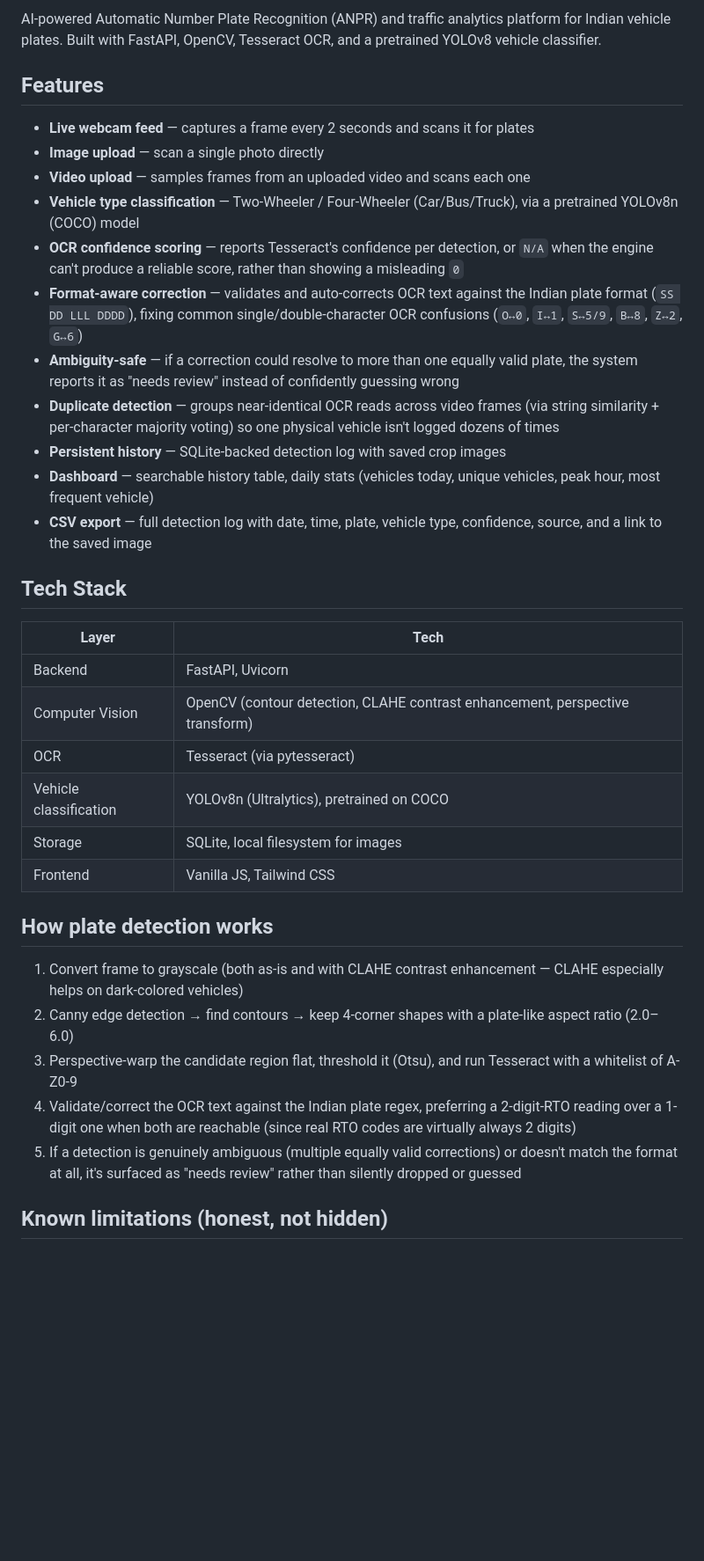
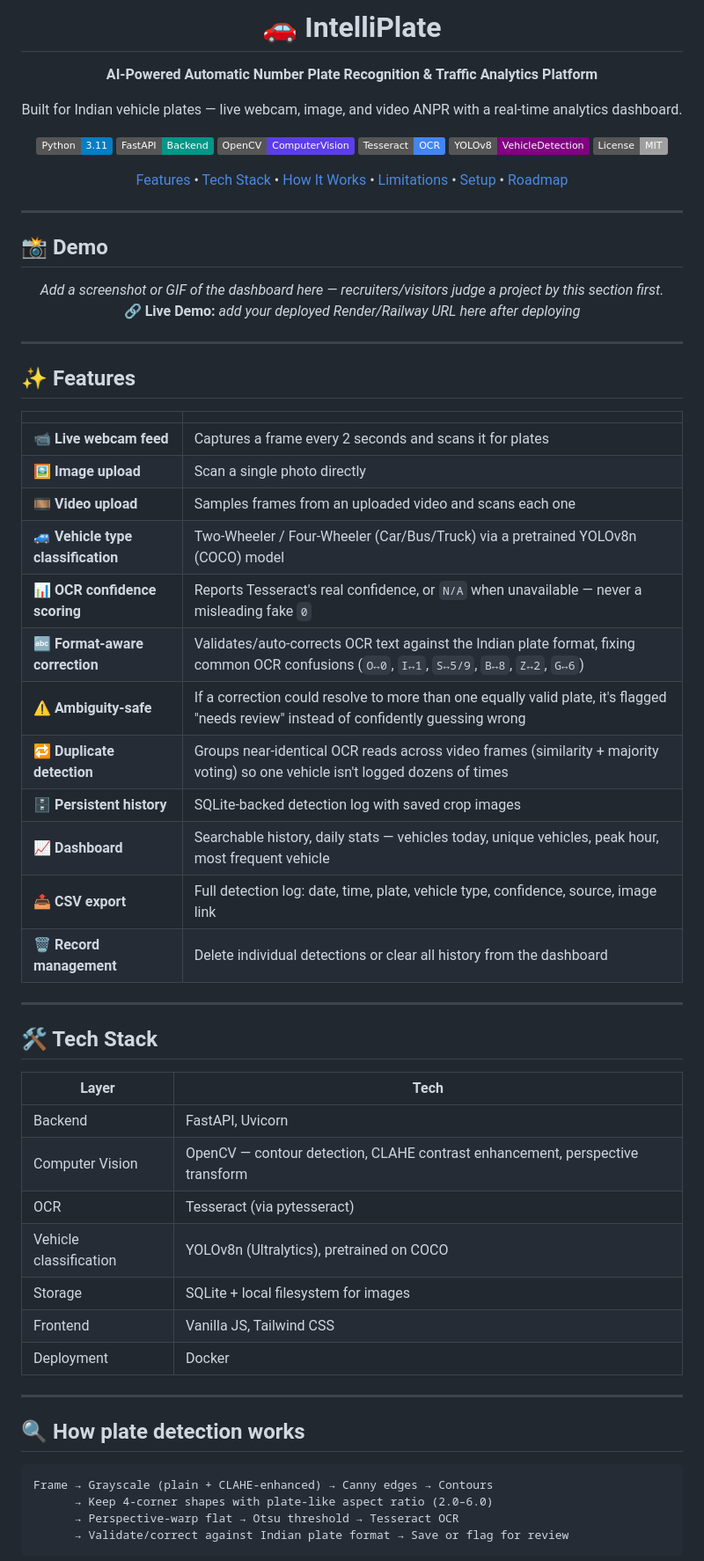
Before and after one commit to ayushxdev01/IntelliPlate---Automatic-Number-Plate-Recognition-ANPR-, a Markdown page: README.md, the part around one of its changes. Shown at 88% size. Rendered like a GitHub page; badges without logos; blank space fills up the shorter version.

````diff
--- a/README.md
+++ b/README.md
@@ -2,38 +2,75 @@
 
-AI-powered Automatic Number Plate Recognition (ANPR) and traffic analytics platform for Indian vehicle plates. Built with FastAPI, OpenCV, Tesseract OCR, and a pretrained YOLOv8 vehicle classifier.
+# 🚗 IntelliPlate
 
-## Features
+**AI-Powered Automatic Number Plate Recognition & Traffic Analytics Platform**
 
-- **Live webcam feed** — captures a frame every 2 seconds and scans it for plates
-- **Image upload** — scan a single photo directly
-- **Video upload** — samples frames from an uploaded video and scans each one
-- **Vehicle type classification** — Two-Wheeler / Four-Wheeler (Car/Bus/Truck), via a pretrained YOLOv8n (COCO) model
-- **OCR confidence scoring** — reports Tesseract's confidence per detection, or `N/A` when the engine can't produce a reliable score, rather than showing a misleading `0`
-- **Format-aware correction** — validates and auto-corrects OCR text against the Indian plate format (`SS DD LLL DDDD`), fixing common single/double-character OCR confusions (`O↔0`, `I↔1`, `S↔5/9`, `B↔8`, `Z↔2`, `G↔6`)
-- **Ambiguity-safe** — if a correction could resolve to more than one equally valid plate, the system reports it as "needs review" instead of confidently guessing wrong
-- **Duplicate detection** — groups near-identical OCR reads across video frames (via string similarity + per-character majority voting) so one physical vehicle isn't logged dozens of times
-- **Persistent history** — SQLite-backed detection log with saved crop images
-- **Dashboard** — searchable history table, daily stats (vehicles today, unique vehicles, peak hour, most frequent vehicle)
-- **CSV export** — full detection log with date, time, plate, vehicle type, confidence, source, and a link to the saved image
+Built for Indian vehicle plates — live webcam, image, and video ANPR with a real-time analytics dashboard.
 
-## Tech Stack
+![Python](https://img.shields.io/badge/Python-3.11-blue?logo=python&logoColor=white)
+![FastAPI](https://img.shields.io/badge/FastAPI-Backend-009688?logo=fastapi&logoColor=white)
+![OpenCV](https://img.shields.io/badge/OpenCV-ComputerVision-5C3EE8?logo=opencv&logoColor=white)
+![Tesseract](https://img.shields.io/badge/Tesseract-OCR-4285F4)
+![YOLOv8](https://img.shields.io/badge/YOLOv8-VehicleDetection-purple)
+![License](https://img.shields.io/badge/License-MIT-lightgrey)
+
+[Features](#-features) • [Tech Stack](#-tech-stack) • [How It Works](#-how-plate-detection-works) • [Limitations](#-known-limitations) • [Setup](#-setup) • [Roadmap](#-possible-next-steps)
+
+</div>
+
+---
+
+## 📸 Demo
+
+<div align="center">
+<i>Add a screenshot or GIF of the dashboard here — recruiters/visitors judge a project by this section first.</i>
+
+<!-- ![IntelliPlate Dashboard](docs/demo.gif) -->
+
+**🔗 Live Demo:** _add your deployed Render/Railway URL here after deploying_
+
+</div>
+
+---
+
+## ✨ Features
+
+| | |
+|---|---|
+| 📹 **Live webcam feed** | Captures a frame every 2 seconds and scans it for plates |
+| 🖼️ **Image upload** | Scan a single photo directly |
+| 🎞️ **Video upload** | Samples frames from an uploaded video and scans each one |
+| 🚙 **Vehicle type classification** | Two-Wheeler / Four-Wheeler (Car/Bus/Truck) via a pretrained YOLOv8n (COCO) model |
+| 📊 **OCR confidence scoring** | Reports Tesseract's real confidence, or `N/A` when unavailable — never a misleading fake `0` |
+| 🔤 **Format-aware correction** | Validates/auto-corrects OCR text against the Indian plate format, fixing common OCR confusions (`O↔0`, `I↔1`, `S↔5/9`, `B↔8`, `Z↔2`, `G↔6`) |
+| ⚠️ **Ambiguity-safe** | If a correction could resolve to more than one equally valid plate, it's flagged "needs review" instead of confidently guessing wrong |
+| 🔁 **Duplicate detection** | Groups near-identical OCR reads across video frames (similarity + majority voting) so one vehicle isn't logged dozens of times |
+| 🗄️ **Persistent history** | SQLite-backed detection log with saved crop images |
+| 📈 **Dashboard** | Searchable history, daily stats — vehicles today, unique vehicles, peak hour, most frequent vehicle |
+| 📤 **CSV export** | Full detection log: date, time, plate, vehicle type, confidence, source, image link |
+| 🗑️ **Record management** | Delete individual detections or clear all history from the dashboard |
+
+---
+
+## 🛠 Tech Stack
 
 | Layer | Tech |
 |---|---|
 | Backend | FastAPI, Uvicorn |
-| Computer Vision | OpenCV (contour detection, CLAHE contrast enhancement, perspective transform) |
+| Computer Vision | OpenCV — contour detection, CLAHE contrast enhancement, perspective transform |
 | OCR | Tesseract (via pytesseract) |
 | Vehicle classification | YOLOv8n (Ultralytics), pretrained on COCO |
-| Storage | SQLite, local filesystem for images |
+| Storage | SQLite + local filesystem for images |
 | Frontend | Vanilla JS, Tailwind CSS |
+| Deployment | Docker |
 
-## How plate detection works
+---
 
-1. Convert frame to grayscale (both as-is and with CLAHE contrast enhancement — CLAHE especially helps on dark-colored vehicles)
-2. Canny edge detection → find contours → keep 4-corner shapes with a plate-like aspect ratio (2.0–6.0)
-3. Perspective-warp the candidate region flat, threshold it (Otsu), and run Tesseract with a whitelist of A-Z0-9
-4. Validate/correct the OCR text against the Indian plate regex, preferring a 2-digit-RTO reading over a 1-digit one when both are reachable (since real RTO codes are virtually always 2 digits)
-5. If a detection is genuinely ambiguous (multiple equally valid corrections) or doesn't match the format at all, it's surfaced as "needs review" rather than silently dropped or guessed
+## 🔍 How plate detection works
 
-## Known limitations (honest, not hidden)
+```
+Frame → Grayscale (plain + CLAHE-enhanced) → Canny edges → Contours
+      → Keep 4-corner shapes with plate-like aspect ratio (2.0–6.0)
+      → Perspective-warp flat → Otsu threshold → Tesseract OCR
+      → Validate/correct against Indian plate format → Save or flag for review
+```
 
````
Also changed, not shown: other parts of README.md (+55 -14 lines).
